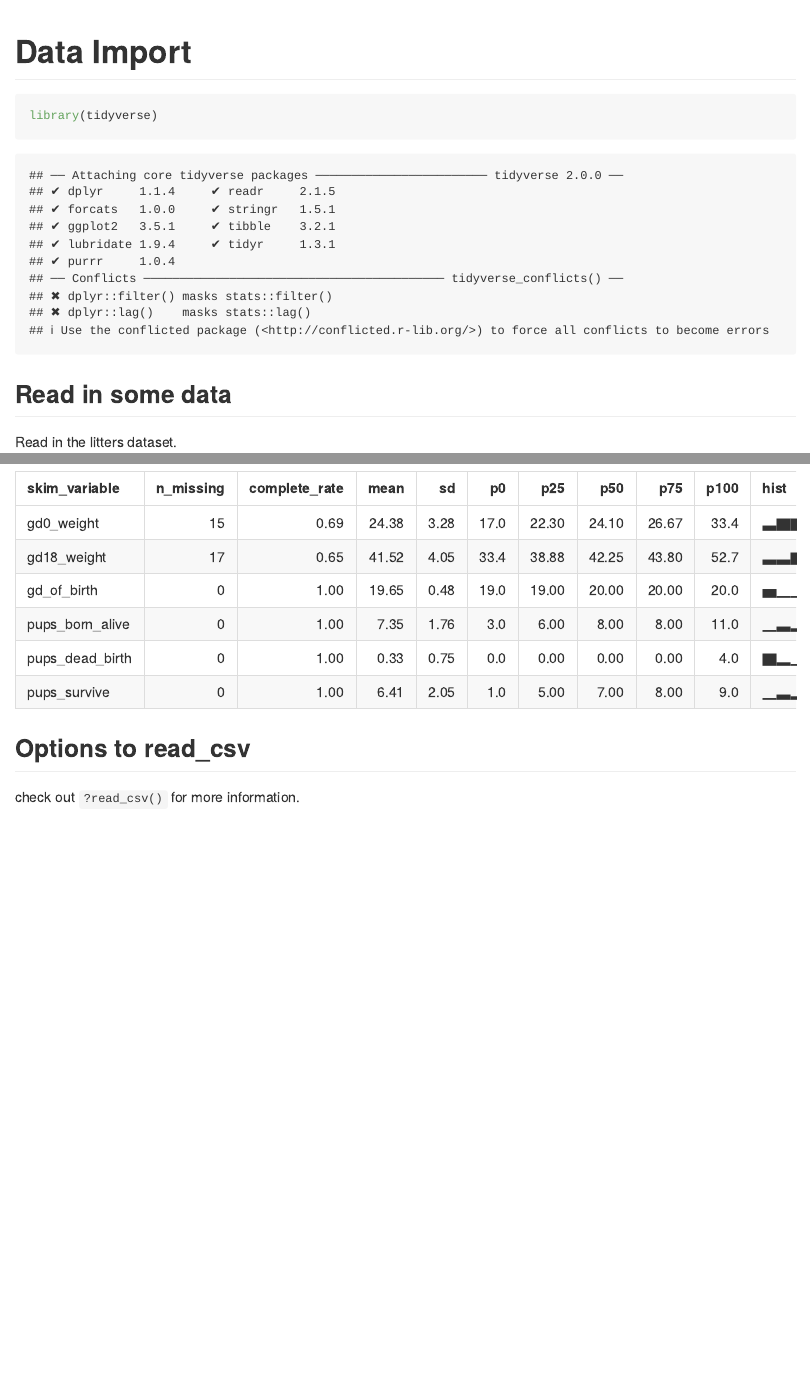
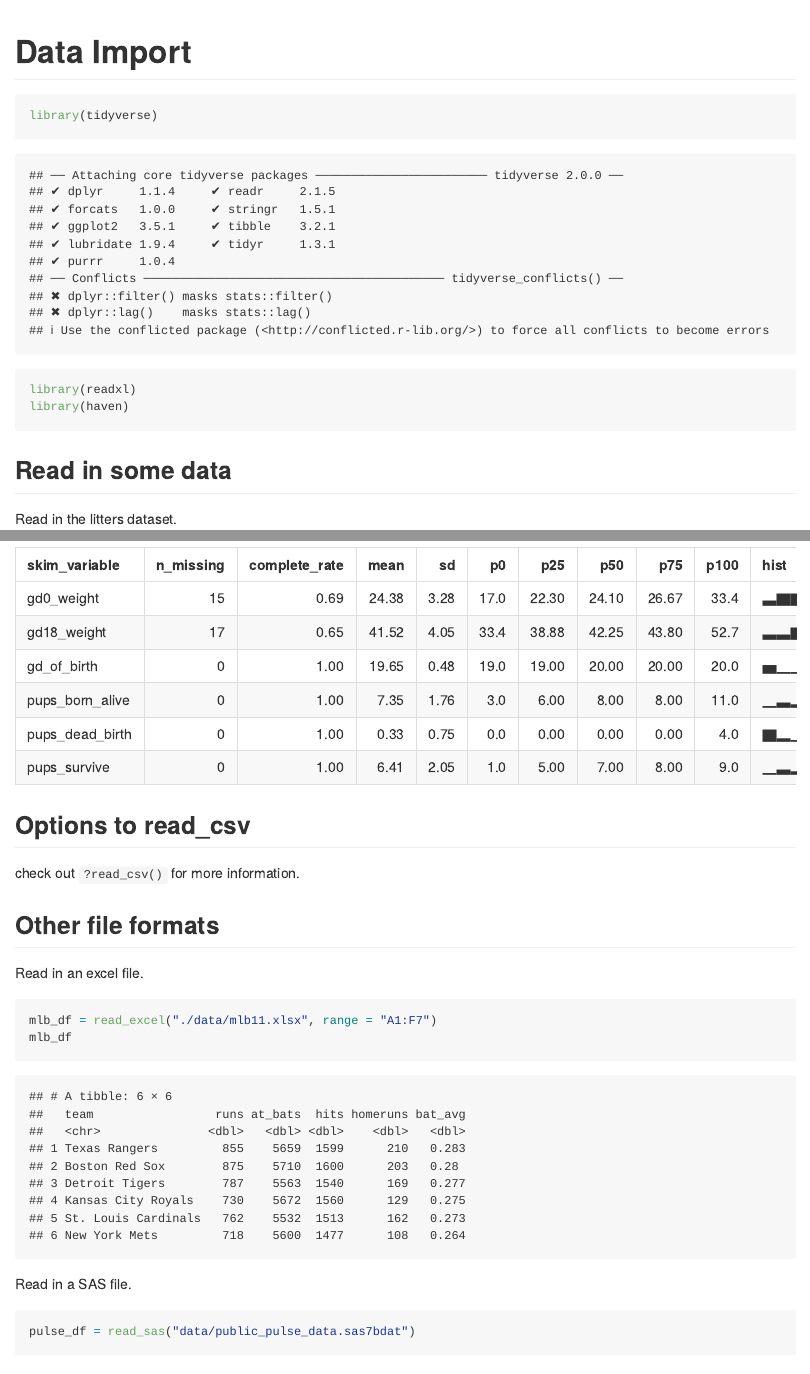
Before and after one commit to jodischarf/data_wrangling_i, an R Markdown document (data_import.rmd): the page in a window 1100 px wide, from its top, and a second part further down, joined at a grey line. Rendered offline with R 4.5, knitr and Pandoc, with nearby package versions; some code elsewhere in the file could not run offline; column names are cleaned by a stand-in for the janitor package.

Commit message:
other file formats -- xlsx, sas

````diff
--- a/data_import.rmd
+++ b/data_import.rmd
@@ -5,6 +5,8 @@ output: github_document
 
 ```{r setup}
 library(tidyverse)
+library(readxl)
+library(haven)
 ```
 
 ## Read in some data
@@ -33,3 +35,20 @@ skimr::skim(litters_df)
 ## Options to read_csv
 
 check out `?read_csv()` for more information.
+
+## Other file formats
+
+Read in an excel file.
+
+```{r}
+
+mlb_df = read_excel("./data/mlb11.xlsx", range = "A1:F7")
+mlb_df
+```
+
+Read in a SAS file.
+
+```{r}
+pulse_df = read_sas("data/public_pulse_data.sas7bdat")
+pulse_df
+```
````
Also changed, not shown: data_import.md.
